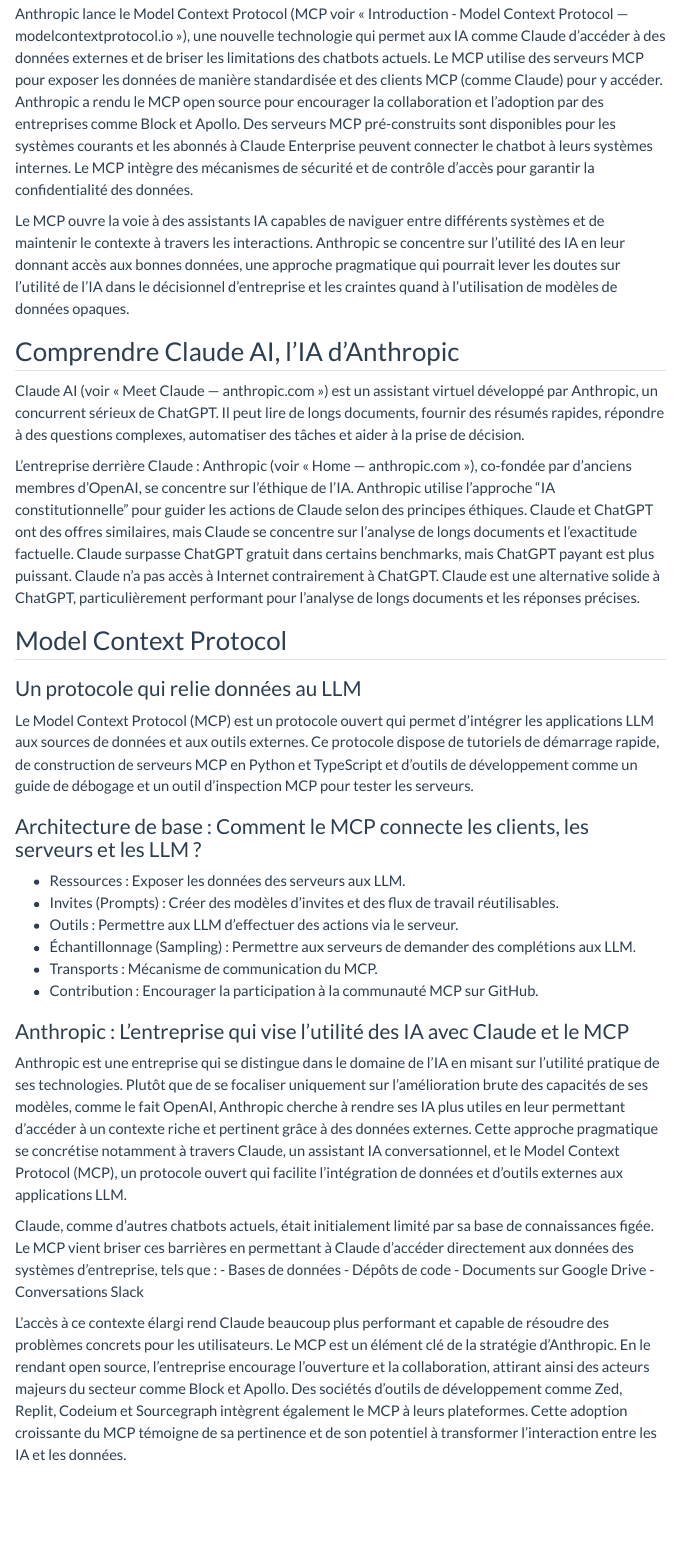
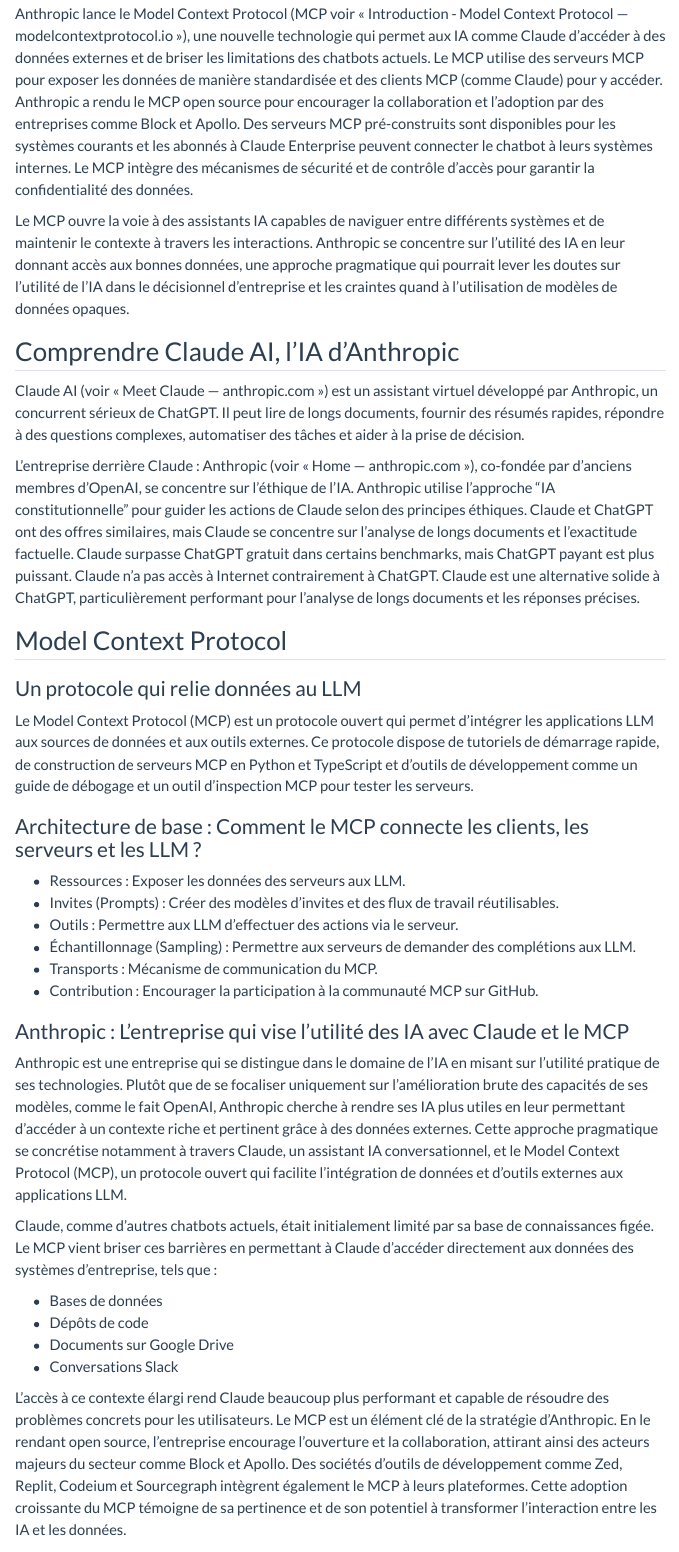
Before and after one commit to RemiDumas/RStats, a Quarto document (posts/MCP-le-protocole-connexion-donnees/index.qmd): the page in a window 1100 px wide, from 200 px down. Rendered offline with R 4.5, knitr and Pandoc in place of Quarto, with nearby package versions; menus at the side of the page are left out.

Commit message:
modif mcp

```diff
--- a/posts/MCP-le-protocole-connexion-donnees/index.qmd
+++ b/posts/MCP-le-protocole-connexion-donnees/index.qmd
@@ -5,13 +5,13 @@
 date-format: "DD, MMMM YYYY"
 lang: fr
 categories:
-  - IA
+  - IA generatives
   - donnees
   - modeles
   - dataengine
 draft: false
 number-sections: false
-image: Claude.jpg
+image: claude.jpg
 bibliography: references.bib
 format:
   html:
@@ -26,7 +26,7 @@
 
 ## Anthropic lance son protocole de connexion aux données
 
-Anthropic lance le Model Context Protocol (MCP voir @modelcontextprotocolIntroductionModel), une nouvelle technologie qui permet aux IA comme Claude d'accéder à des données externes et de briser les limitations des chatbots actuels. Le MCP utilise des serveurs MCP pour exposer les données de manière standardisée et des clients MCP (comme Claude) pour y accéder. Anthropic a rendu le MCP open source pour encourager la collaboration et l'adoption par des entreprises comme Block et Apollo. Des serveurs MCP pré-construits sont disponibles pour les systèmes courants et les abonnés à Claude Enterprise peuvent connecter le chatbot à leurs systèmes internes. Le MCP intègre des mécanismes de sécurité et de contrôle d'accès pour garantir la confidentialité des données.
+Anthropic lance le Model Context Protocol (MCP voir @modelcontextprotocol), une nouvelle technologie qui permet aux IA comme Claude d'accéder à des données externes et de briser les limitations des chatbots actuels. Le MCP utilise des serveurs MCP pour exposer les données de manière standardisée et des clients MCP (comme Claude) pour y accéder. Anthropic a rendu le MCP open source pour encourager la collaboration et l'adoption par des entreprises comme Block et Apollo. Des serveurs MCP pré-construits sont disponibles pour les systèmes courants et les abonnés à Claude Enterprise peuvent connecter le chatbot à leurs systèmes internes. Le MCP intègre des mécanismes de sécurité et de contrôle d'accès pour garantir la confidentialité des données.
 
 Le MCP ouvre la voie à des assistants IA capables de naviguer entre différents systèmes et de maintenir le contexte à travers les interactions. Anthropic se concentre sur l'utilité des IA en leur donnant accès aux bonnes données, une approche pragmatique qui pourrait lever les doutes sur l'utilité de l'IA dans le décisionnel d'entreprise et les craintes quand à l'utilisation de modèles de données opaques.
 
--- a/posts/MCP-le-protocole-connexion-donnees/references.bib
+++ b/posts/MCP-le-protocole-connexion-donnees/references.bib
@@ -1,31 +1,27 @@
-@misc{modelcontextprotocolIntroductionModel,
+@misc{modelcontextprotocol,
 	author = {},
 	title = {{I}ntroduction - {M}odel {C}ontext {P}rotocol --- modelcontextprotocol.io},
 	howpublished = {\url{https://modelcontextprotocol.io}},
-	year = {},
-	note = {[Accessed 26-11-2024]},
+	year = {}
 }
 
 @misc{korbenAnthropicLance,
 	author = {Korben},
 	title = {{A}nthropic lance son protocole de connexion aux données --- korben.info},
 	howpublished = {\url{https://korben.info/claude-anthropic-protocole-mcp-connexion-donnees.html}},
-	year = {},
-	note = {[Accessed 26-11-2024]},
+	year = {}
 }
 
 @misc{anthropicMeetClaude,
 	author = {},
 	title = {{M}eet {C}laude --- anthropic.com},
 	howpublished = {\url{https://www.anthropic.com/claude}},
-	year = {},
-	note = {[Accessed 26-11-2024]},
+	year = {}
 }
 
 @misc{anthropicHome,
 	author = {},
 	title = {{H}ome --- anthropic.com},
 	howpublished = {\url{https://www.anthropic.com/}},
-	year = {},
-	note = {[Accessed 26-11-2024]},
+	year = {}
 }
--- a/style.scss
+++ b/style.scss
@@ -19,3 +19,7 @@
 h1, h2, h3, h4, h5, h6 {
   font-family: "Pridi", serif;
 }
+
+h2, h3, h4, h5, h6 {
+  font-weight: lighter;
+}
```
Also changed, not shown: posts/MCP-le-protocole-connexion-donnees/index.qmd (1 more changed lines).
